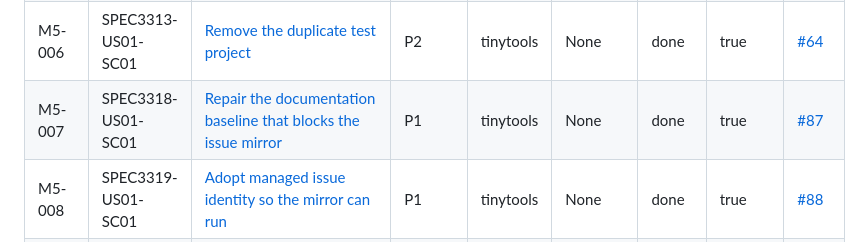
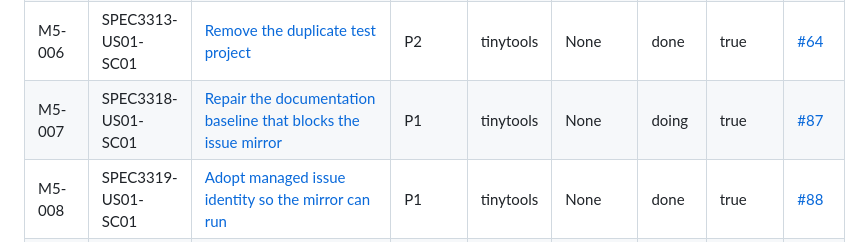
Before and after one commit to lowlandtech/tinytools, a Markdown page: docs/workitems/README.md, the part around the change. Rendered like a GitHub page.

```diff
--- a/docs/workitems/README.md
+++ b/docs/workitems/README.md
@@ -44,7 +44,7 @@
 | M5-004 | SPEC3311-US01-SC01 | [Establish one version authority](done/SPEC3311.US01.SC01.version-authority.md) | P1 | tinytools | M5-003 | done | true | [#62](https://github.com/lowlandtech/tinytools/issues/62) |
 | M5-005 | SPEC3312-US01-SC01 | [Keep one release pipeline and real quality gates](doing/SPEC3312.US01.SC01.release-pipeline-and-quality-gates.md) | P2 | tinytools | M5-004 | doing | true | [#63](https://github.com/lowlandtech/tinytools/issues/63) |
 | M5-006 | SPEC3313-US01-SC01 | [Remove the duplicate test project](done/SPEC3313.US01.SC01.test-project-consolidation.md) | P2 | tinytools | None | done | true | [#64](https://github.com/lowlandtech/tinytools/issues/64) |
-| M5-007 | SPEC3318-US01-SC01 | [Repair the documentation baseline that blocks the issue mirror](done/SPEC3318.US01.SC01.docs-baseline-repair.md) | P1 | tinytools | None | done | true | [#87](https://github.com/lowlandtech/tinytools/issues/87) |
+| M5-007 | SPEC3318-US01-SC01 | [Repair the documentation baseline that blocks the issue mirror](doing/SPEC3318.US01.SC01.docs-baseline-repair.md) | P1 | tinytools | None | doing | true | [#87](https://github.com/lowlandtech/tinytools/issues/87) |
 | M5-008 | SPEC3319-US01-SC01 | [Adopt managed issue identity so the mirror can run](done/SPEC3319.US01.SC01.issue-marker-adoption.md) | P1 | tinytools | None | done | true | [#88](https://github.com/lowlandtech/tinytools/issues/88) |
 | M5-009 | SPEC3320-US01-SC01 | [Own the gates so CI can actually run them](done/SPEC3320.US01.SC01.vendored-gates.md) | P1 | tinytools | None | done | true | [#89](https://github.com/lowlandtech/tinytools/issues/89) |
 | M6-001 | SPEC3315-US01-SC01 | [Import the template entity model](done/SPEC3315.US01.SC01.template-entity-model.md) | P1 | tinytools | None | done | true | [#67](https://github.com/lowlandtech/tinytools/issues/67) |
```
Also changed, not shown: 2 other files.
